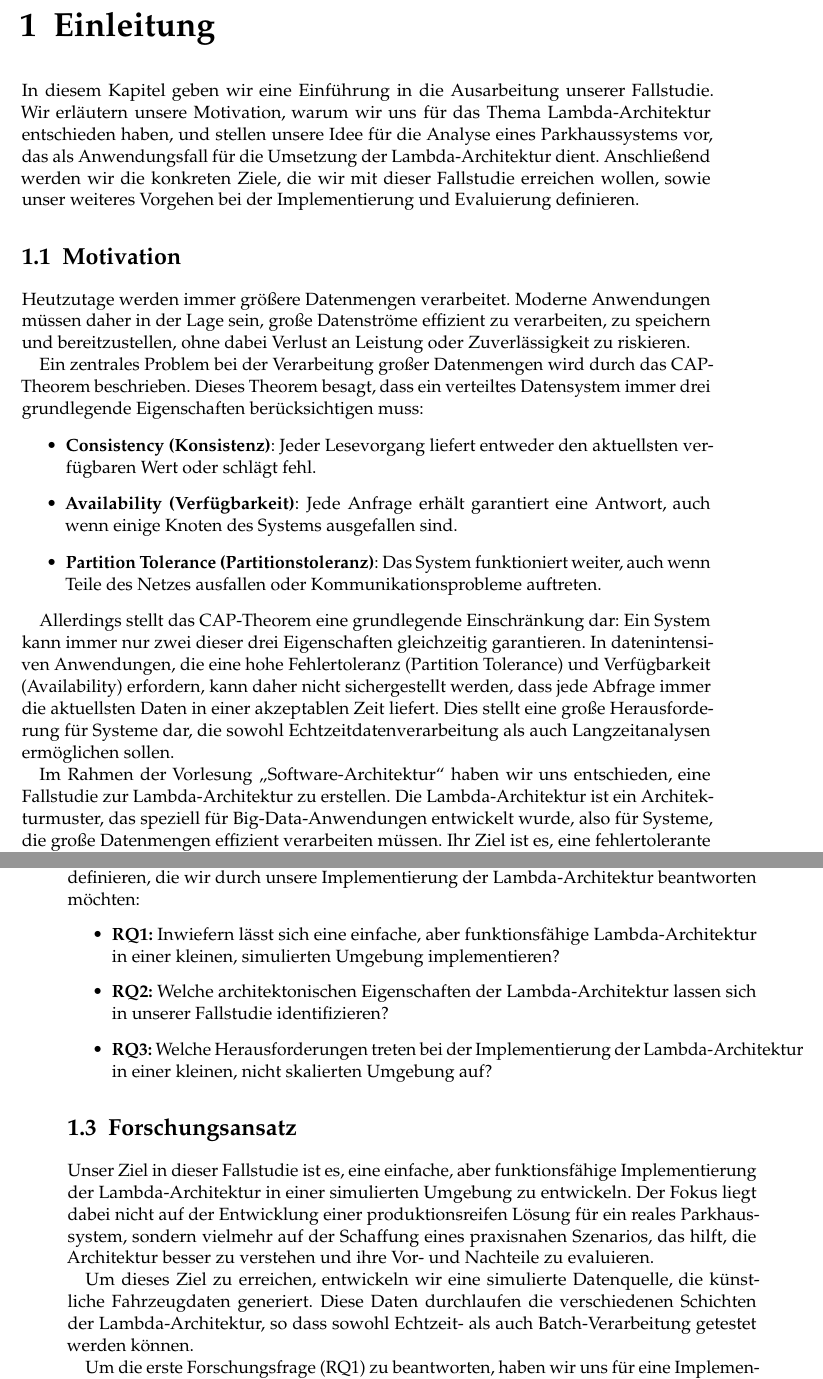
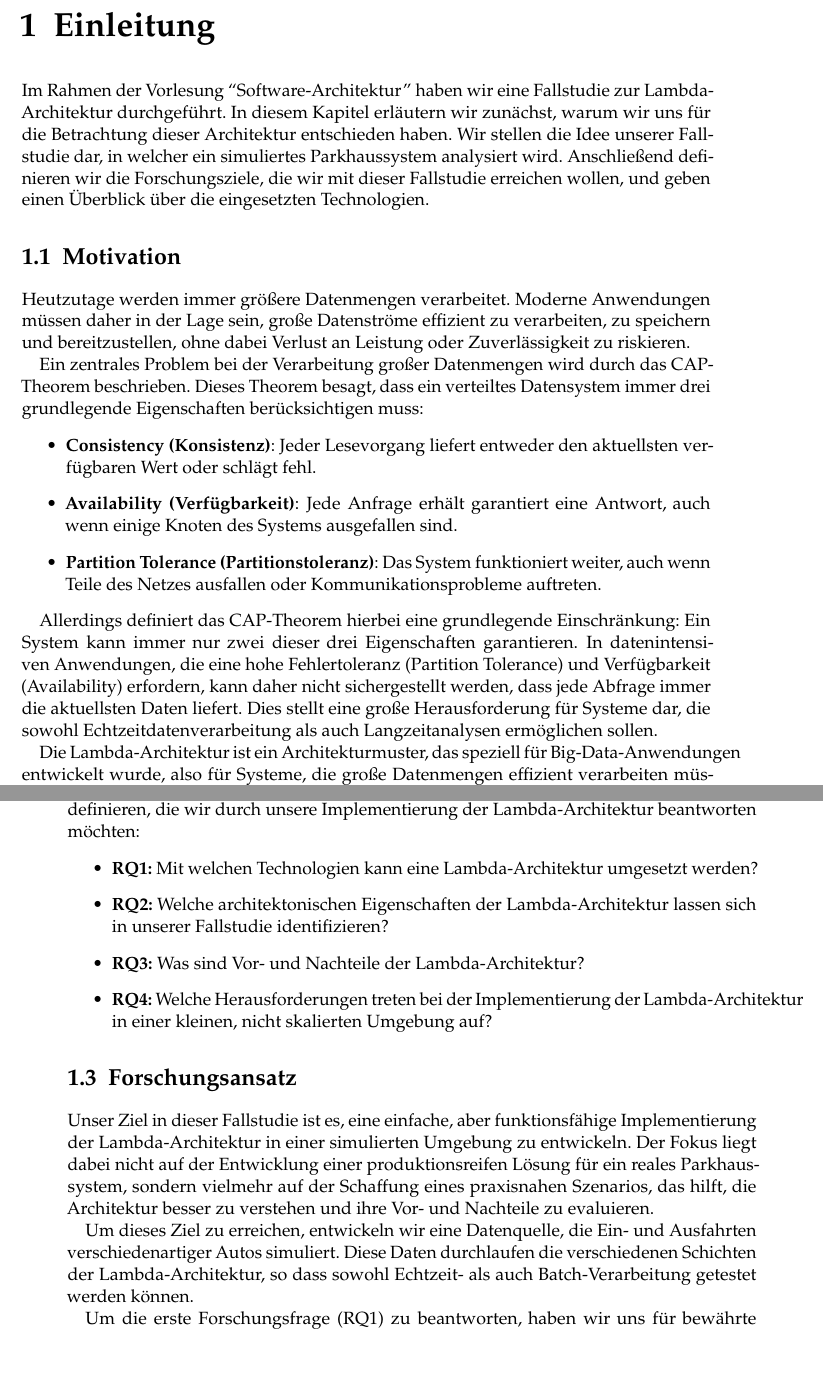
Before and after one commit to cyHeff5/SofA-LaTex, a LaTeX thesis (htwsaar-i-mst-vorlage.tex, which reads Chapters/Einleitung.tex): two parts of pages 9 and 10 of 41, joined at a grey line, cut so that both start at the same text, the shorter picture padded with empty space. Compiled offline with pdfLaTeX.

Commit message:
restore einleitung

```diff
--- a/Chapters/Einleitung.tex
+++ b/Chapters/Einleitung.tex
@@ -1,5 +1,10 @@
 \chapter{Einleitung}
-In diesem Kapitel geben wir eine Einführung in die Ausarbeitung unserer Fallstudie. Wir erläutern unsere Motivation, warum wir uns für das Thema Lambda-Architektur entschieden haben, und stellen unsere Idee für die Analyse eines Parkhaussystems vor, das als Anwendungsfall für die Umsetzung der Lambda-Architektur dient. Anschließend werden wir die konkreten Ziele, die wir mit dieser Fallstudie erreichen wollen, sowie unser weiteres Vorgehen bei der Implementierung und Evaluierung definieren.
+
+Im Rahmen der Vorlesung \quotes{Software-Architektur} haben wir eine Fallstudie zur Lambda-Architektur durchgeführt.
+In diesem Kapitel erläutern wir zunächst, warum wir uns für die Betrachtung dieser Architektur entschieden haben.
+Wir stellen die Idee unserer Fallstudie dar, in welcher ein simuliertes Parkhaussystem analysiert wird.
+Anschließend definieren wir die Forschungsziele, die wir mit dieser Fallstudie erreichen wollen,
+und geben einen Überblick über die eingesetzten Technologien.
 
 \section{Motivation}
 Heutzutage werden immer größere Datenmengen verarbeitet. Moderne Anwendungen müssen daher in der Lage sein, große Datenströme effizient zu verarbeiten, zu speichern und bereitzustellen, ohne dabei Verlust an Leistung oder Zuverlässigkeit zu riskieren.
@@ -11,9 +16,11 @@ Ein zentrales Problem bei der Verarbeitung großer Datenmengen wird durch das CA
 	\item \textbf{Partition Tolerance (Partitionstoleranz)}: Das System funktioniert weiter, auch wenn Teile des Netzes ausfallen oder Kommunikationsprobleme auftreten.
 \end{itemize}
 
-Allerdings stellt das CAP-Theorem eine grundlegende Einschränkung dar: Ein System kann immer nur zwei dieser drei Eigenschaften gleichzeitig garantieren. In datenintensiven Anwendungen, die eine hohe Fehlertoleranz (Partition Tolerance) und Verfügbarkeit (Availability) erfordern, kann daher nicht sichergestellt werden, dass jede Abfrage immer die aktuellsten Daten in einer akzeptablen Zeit liefert. Dies stellt eine große Herausforderung für Systeme dar, die sowohl Echtzeitdatenverarbeitung als auch Langzeitanalysen ermöglichen sollen.
+Allerdings definiert das CAP-Theorem hierbei eine grundlegende Einschränkung:
+Ein System kann immer nur zwei dieser drei Eigenschaften garantieren.
+In datenintensiven Anwendungen, die eine hohe Fehlertoleranz (Partition Tolerance) und Verfügbarkeit (Availability) erfordern, kann daher nicht sichergestellt werden, dass jede Abfrage immer die aktuellsten Daten liefert. Dies stellt eine große Herausforderung für Systeme dar, die sowohl Echtzeitdatenverarbeitung als auch Langzeitanalysen ermöglichen sollen.
 
-Im Rahmen der Vorlesung „Software-Architektur“ haben wir uns entschieden, eine Fallstudie zur Lambda-Architektur zu erstellen. Die Lambda-Architektur ist ein Architekturmuster, das speziell für Big-Data-Anwendungen entwickelt wurde, also für Systeme, die große Datenmengen effizient verarbeiten müssen. Ihr Ziel ist es, eine fehlertolerante und hochverfügbare Architektur bereitzustellen, die trotz der Einschränkungen des CAP-Theorems eine möglichst hohe Datenkonsistenz gewährleistet. Sie begegnet dem Problem des CAP-Theorems, indem sie zwei Verarbeitungswege kombiniert: den Batch Layer für konsistente Langzeitanalysen und den Speed Layer für schnelle Echtzeitabfragen.
+Die Lambda-Architektur ist ein Architekturmuster, das speziell für Big-Data-Anwendungen entwickelt wurde, also für Systeme, die große Datenmengen effizient verarbeiten müssen. Ihr Ziel ist es, eine fehlertolerante und hochverfügbare Architektur bereitzustellen, die trotz der Einschränkungen des CAP-Theorems eine möglichst hohe Datenkonsistenz gewährleistet. Sie begegnet dem Problem des CAP-Theorems, indem sie zwei Verarbeitungswege kombiniert: den Batch Layer für konsistente Langzeitanalysen und den Speed Layer für schnelle Echtzeitabfragen.
 
 In dieser Fallstudie wollen wir diese Eigenschaften der Lambda-Architektur analysieren und bewerten. Dazu simulieren wir einen realen Anwendungsfall, in dem sowohl die Langzeitanalyse großer Datenmengen als auch die schnelle Bereitstellung neuer Daten eine zentrale Rolle spielen.
 
@@ -25,14 +37,16 @@ Für unsere konkrete Fallstudie haben wir uns für eine Smart City Anwendung im
 \section{Forschungsfragen}
 Mit dem Ziel unserer Fallstudie vor Augen können wir die folgenden Forschungsfragen definieren, die wir durch unsere Implementierung der Lambda-Architektur beantworten möchten:
 \begin{itemize}
-	\item \textbf{RQ1:} Inwiefern lässt sich eine einfache, aber funktionsfähige Lambda-Architektur in einer kleinen, simulierten Umgebung implementieren?
+	\item \textbf{RQ1:} Mit welchen Technologien kann eine Lambda-Architektur umgesetzt werden?
 	\item \textbf{RQ2:} Welche architektonischen Eigenschaften der Lambda-Architektur lassen sich in unserer Fallstudie identifizieren?
-	\item \textbf{RQ3:} Welche Herausforderungen treten bei der Implementierung der Lambda-Architektur in einer kleinen, nicht skalierten Umgebung auf?
+	\item \textbf{RQ3:} Was sind Vor- und Nachteile der Lambda-Architektur?
+	\item \textbf{RQ4:} Welche Herausforderungen treten bei der Implementierung der Lambda-Architektur in einer kleinen, nicht skalierten Umgebung auf?
 \end{itemize}
 
 \section{Forschungsansatz}
 Unser Ziel in dieser Fallstudie ist es, eine einfache, aber funktionsfähige Implementierung der Lambda-Architektur in einer simulierten Umgebung zu entwickeln. Der Fokus liegt dabei nicht auf der Entwicklung einer produktionsreifen Lösung für ein reales Parkhaussystem, sondern vielmehr auf der Schaffung eines praxisnahen Szenarios, das hilft, die Architektur besser zu verstehen und ihre Vor- und Nachteile zu evaluieren.
 
-Um dieses Ziel zu erreichen, entwickeln wir eine simulierte Datenquelle, die künstliche Fahrzeugdaten generiert. Diese Daten durchlaufen die verschiedenen Schichten der Lambda-Architektur, so dass sowohl Echtzeit- als auch Batch-Verarbeitung getestet werden können.
+Um dieses Ziel zu erreichen, entwickeln wir eine Datenquelle, die Ein- und Ausfahrten verschiedenartiger Autos simuliert.
+Diese Daten durchlaufen die verschiedenen Schichten der Lambda-Architektur, so dass sowohl Echtzeit- als auch Batch-Verarbeitung getestet werden können.
 
-Um die erste Forschungsfrage (RQ1) zu beantworten, haben wir uns für eine Implementierung auf Basis bewährter Open-Source-Technologien entschieden. Anstatt eine eigene Architektur von Grund auf neu zu entwickeln, verwenden wir existierende Werkzeuge, die bereits in der Praxis für die Lambda-Architektur eingesetzt werden. Die Auswahl basiert auf einer Literaturrecherche zu typischen Technologien für die drei Schichten der Lambda-Architektur. Eine detaillierte Erläuterung der Komponenten und Funktionsweisen der Lambda-Architektur erfolgt in Kapitel 2.
+Um die erste Forschungsfrage (RQ1) zu beantworten, haben wir uns für bewährte Open-Source-Technologien entschieden.
```
Also changed, not shown: Chapters/Einleitung.tex (14 more changed lines).
